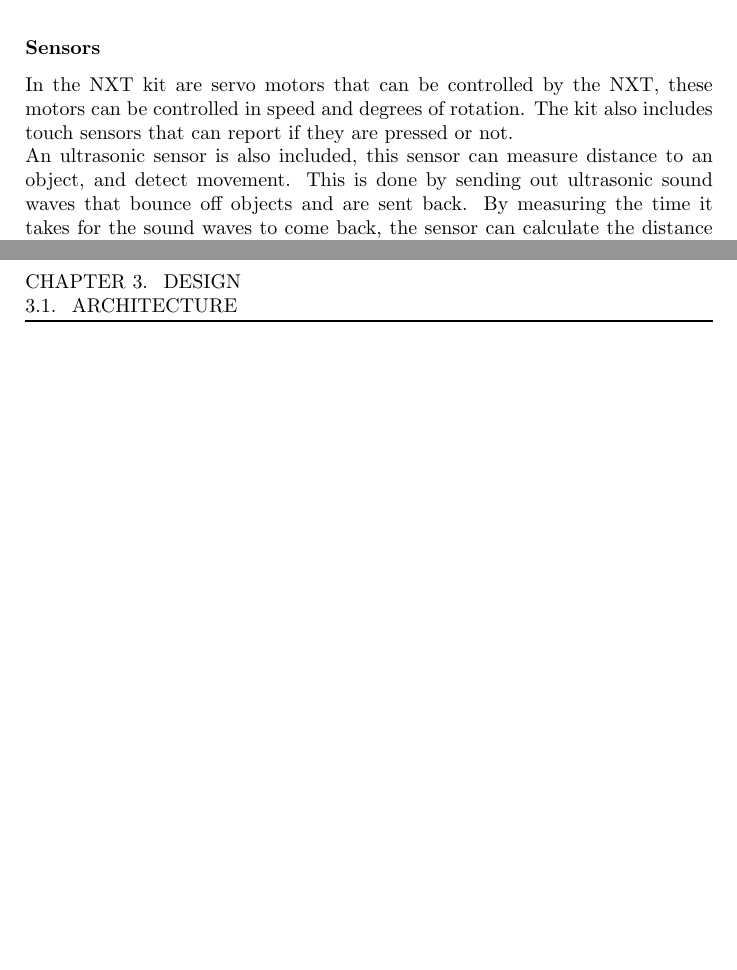
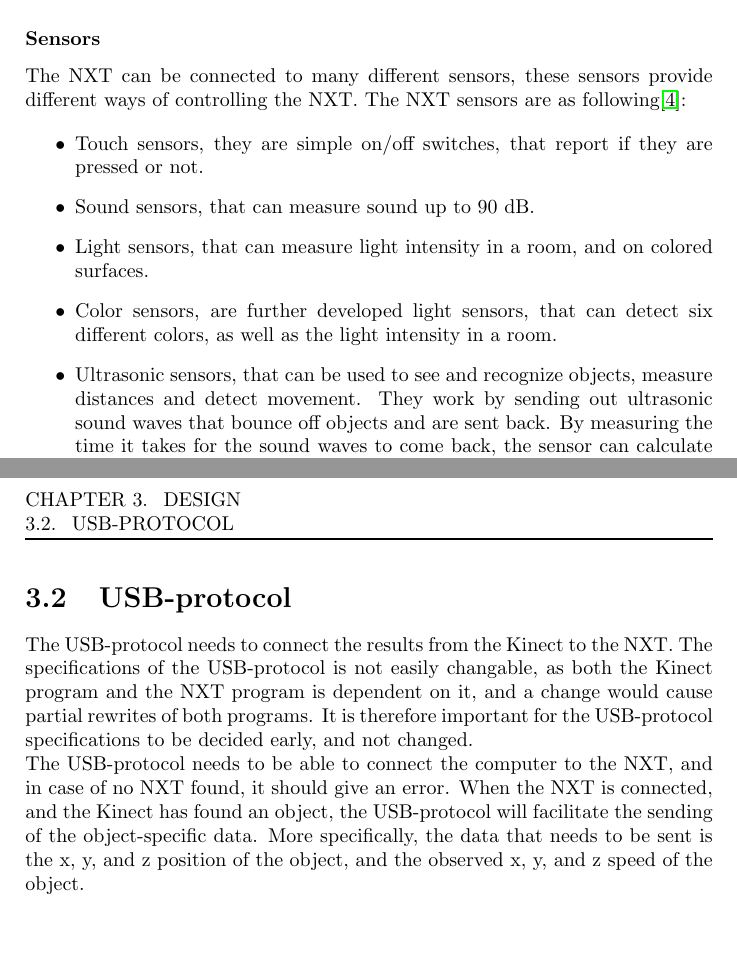
Before and after one commit to Ezphares/sw501e12, a LaTeX thesis (report/master.tex, which reads report/tex/analysis/hardware.tex, report/tex/design/chapter.tex, report/tex/design/usb.tex): two parts of pages 6 and 18 of 25, joined at a grey line, cut so that both start at the same text. Compiled offline with pdfLaTeX.

Commit message:
Added: early version of usb.tex in design
Also: rewrote parts of hardware.tex and math_theory.tex on request from
Alexandre. Added overview images for the NXT and the Kinect

```diff
--- a/report/tex/analysis/hardware.tex
+++ b/report/tex/analysis/hardware.tex
@@ -10,6 +18,13 @@
 ARM processors are usually used in embedded systems such as cell phones, TVs, and most other consumer electronics. The reason for the ARM processors widespread use, is a relatively high performance at a low power consumption and a low price.
 
 \subsubsection{Sensors}
-In the NXT kit are servo motors that can be controlled by the NXT, these motors can be controlled in speed and degrees of rotation. The kit also includes touch sensors that can report if they are pressed or not.
+The NXT can be connected to many different sensors, these sensors provide different ways of controlling the NXT.
+The NXT sensors are as following\cite{whatisnxt}:
 
-An ultrasonic sensor is also included, this sensor can measure distance to an object, and detect movement. This is done by sending out ultrasonic sound waves that bounce off objects and are sent back. By measuring the time it takes for the sound waves to come back, the sensor can calculate the distance to the object. The object has to have a flat surface for the ultrasonic sensor to detect it.
+\begin{itemize}
+\item Touch sensors, they are simple on/off switches, that report if they are pressed or not.
+\item Sound sensors, that can measure sound up to 90 dB.
+\item Light sensors, that can measure light intensity in a room, and on colored surfaces.
+\item Color sensors, are further developed light sensors, that can detect six different colors, as well as the light intensity in a room.
+\item Ultrasonic sensors, that can be used to see and recognize objects, measure distances and detect movement. They work by sending out ultrasonic sound waves that bounce off objects and are sent back. By measuring the time it takes for the sound waves to come back, the sensor can calculate the distance to the object. The object has to have a flat surface for the ultrasonic sensor to detect it.
+\item Servo motors, that can rotate and move objects. Furthermore they have a built-in rotation sensor to allow the NXT to control their rotation, the NXT can also control the speed of the servo motors.
--- a/report/tex/design/chapter.tex
+++ b/report/tex/design/chapter.tex
@@ -1,3 +1,5 @@
 \chapter{Design}
 
 \include{tex/design/architecture}
+
+\include{tex/design/usb}
--- /dev/null
+++ b/report/tex/design/usb.tex
@@ -0,0 +1,6 @@
+\section{USB-protocol}
+The USB-protocol needs to connect the results from the Kinect to the NXT. The specifications of the USB-protocol is not easily changable, as both the Kinect program and the NXT program is dependent on it, and a change would cause partial rewrites of both programs. It is therefore important for the USB-protocol specifications to be decided early, and not changed.
+
+The USB-protocol needs to be able to connect the computer to the NXT, and in case of no NXT found, it should give an error.
+When the NXT is connected, and the Kinect has found an object, the USB-protocol will facilitate the sending of the object-specific data.
+More specifically, the data that needs to be sent is the x, y, and z position of the object, and the observed x, y, and z speed of the object.
```
Also changed, not shown: report/bib/bibliography.bib (+16 -0 lines), report/tex/analysis/math_theory.tex (+1 -1 lines), report/img/kinect-overview.png (added), report/img/lego-nxt-overview.png (added), report/tex/analysis/hardware.tex (25 more changed lines).
